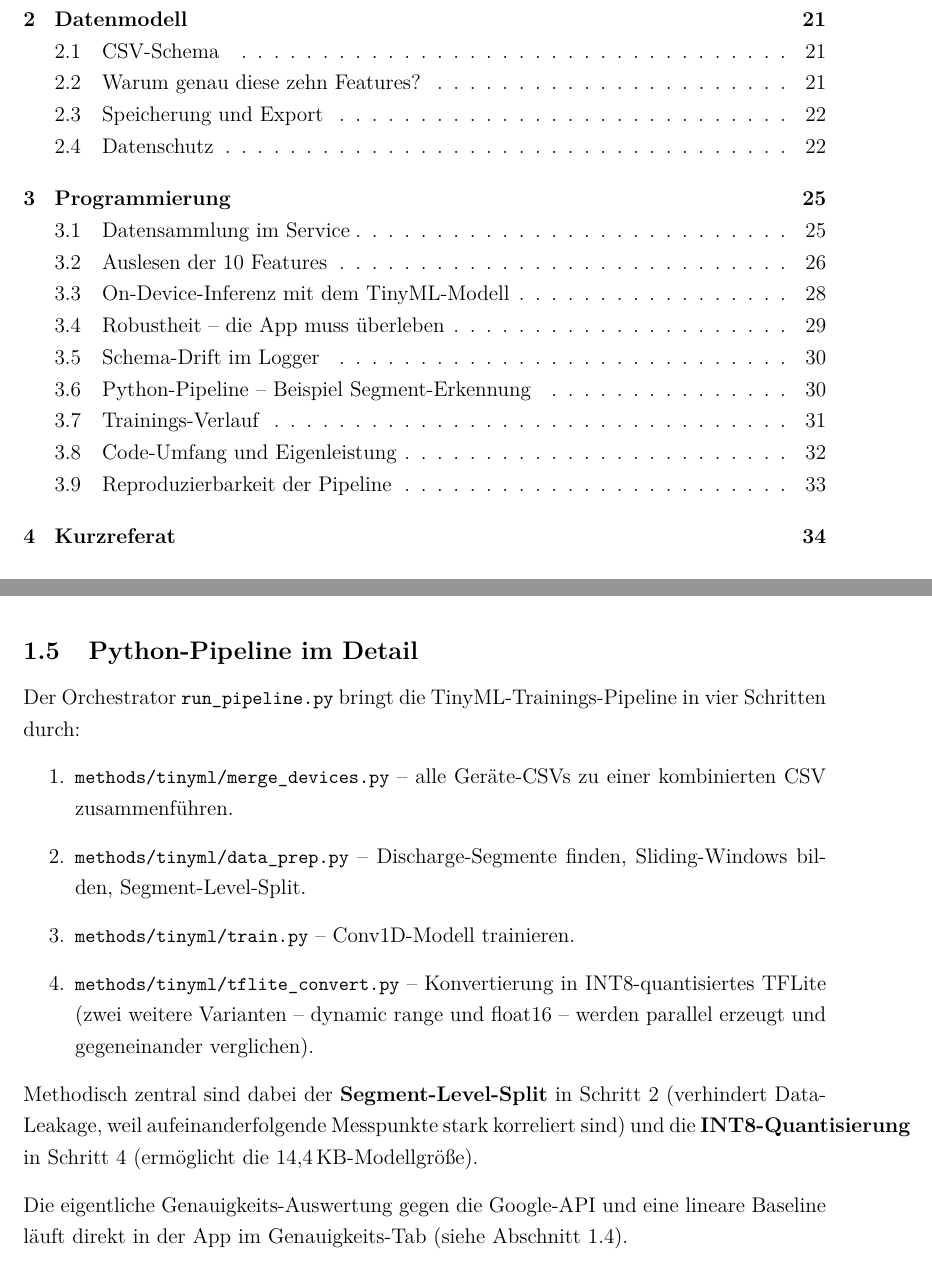
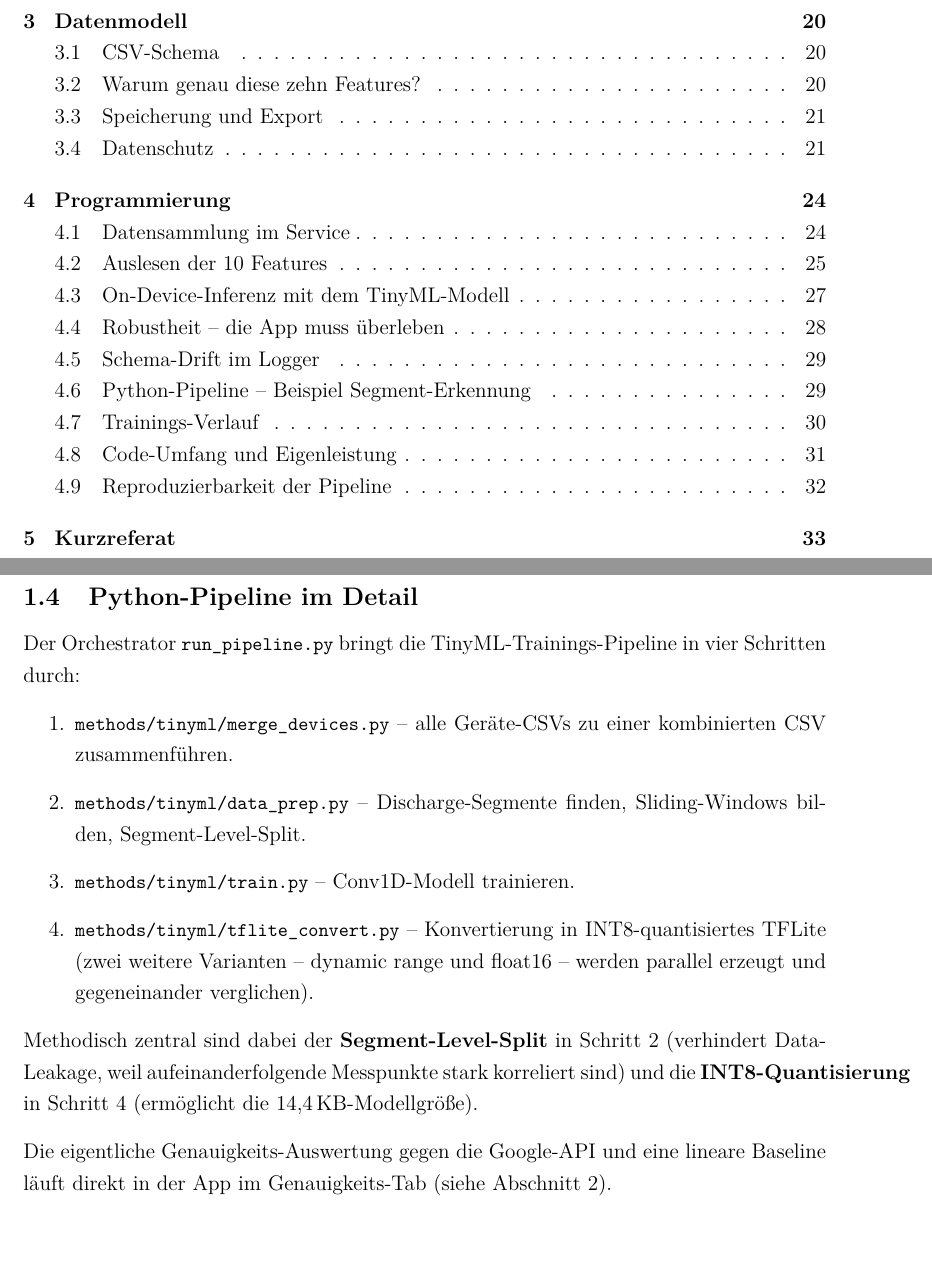
Before and after one commit to Keno-fsdf/HandyUsageRepo, a LaTeX document (portfolio/main.tex): two parts of pages 3 and 26 of 58 before the commit and two parts of pages 3 and 15 of 57 after it, joined at a grey line, cut so that both start at the same text. Compiled offline with pdfLaTeX.

Commit message:
Restructure: pull Bedienungsanleitung out of Architektur as own section
Prof said the 5-chapter agreement is the minimum, more is fine.
The previous 'Architekturmodell' was 16 pages because the
Bedienungsanleitung lived inside it as a subsection, while
'Ausgangssituation' and 'Datenmodell' were only 4 pages each.
That asymmetry was the only real homogeneity issue.

Moved the long subsection 1.5 'Die App in Aktion -
Bedienungsanleitung mit Screenshots' to its own top-level section
2. Reordered subsection 1.4 'Python-Pipeline im Detail' to come
before the move so it stays inside Architekturmodell (where it
belongs - it's an architecture component, not part of the user
manual). The sec:bedienung label moved with the section so both
existing \ref{sec:bedienung} cross-references resolve correctly
without edits.

New page distribution:
  0 Ausgangssituation              4 pages
  1 Architekturmodell              5 pages  (was 16)
  2 Die App in Aktion (NEW)       10 pages
  3 Datenmodell                    4 pages
  4 Programmierung                 9 pages
  5 Kurzreferat                   12 pages
  6 Abschließender Erfahrungsbericht 6 pages

Range 4-12 instead of 4-16. All 5 originally required chapters
are still there (chapters 0, 1, 3, 4, 5, 6), the new chapter 2
is a permitted addition.

Section-header comments (% 2 DATENMODELL etc.) renumbered to
match the new chapter numbers.

Co-Authored-By: Claude <noreply@anthropic.com>

```diff
--- a/portfolio/main.tex
+++ b/portfolio/main.tex
@@ -558,5 +558,32 @@ UI-Bausteine:
 \end{longtable}
 }
 
+\subsection{Python-Pipeline im Detail}
+
+Der Orchestrator \datei{run\_pipeline.py} bringt die
+TinyML-Trainings-Pipeline in vier Schritten durch:
+
+\begin{enumerate}
+\item \datei{methods/tinyml/merge\_devices.py} -- alle Geräte-CSVs
+  zu einer kombinierten CSV zusammenführen.
+\item \datei{methods/tinyml/data\_prep.py} -- Discharge-Segmente
+  finden, Sliding-Windows bilden, Segment-Level-Split.
+\item \datei{methods/tinyml/train.py} -- Conv1D-Modell trainieren.
+\item \datei{methods/tinyml/tflite\_convert.py} -- Konvertierung in
+  INT8-quantisiertes TFLite (zwei weitere Varianten -- dynamic
+  range und float16 -- werden parallel erzeugt und gegeneinander
+  verglichen).
+\end{enumerate}
+
+Methodisch zentral sind dabei der \textbf{Segment-Level-Split} in
+Schritt~2 (verhindert Data-Leakage, weil aufeinanderfolgende
+Messpunkte stark korreliert sind) und die
+\textbf{INT8-Quantisierung} in Schritt~4 (ermöglicht die
+14{,}4\,KB-Modellgröße).
+
+Die eigentliche Genauigkeits-Auswertung gegen die Google-API und
+eine lineare Baseline läuft direkt in der App im Genauigkeits-Tab
+(siehe Abschnitt~\ref{sec:bedienung}).
+
 \newpage
 
@@ -799,37 +829,10 @@ Die folgenden Punkte fassen die zentralen UI-Eigenschaften zusammen:
   Verlässlichkeits-Aussage immer mit dabei.
 \end{itemize}
 
-\subsection{Python-Pipeline im Detail}
-
-Der Orchestrator \datei{run\_pipeline.py} bringt die
-TinyML-Trainings-Pipeline in vier Schritten durch:
-
-\begin{enumerate}
-\item \datei{methods/tinyml/merge\_devices.py} -- alle Geräte-CSVs
-  zu einer kombinierten CSV zusammenführen.
-\item \datei{methods/tinyml/data\_prep.py} -- Discharge-Segmente
-  finden, Sliding-Windows bilden, Segment-Level-Split.
-\item \datei{methods/tinyml/train.py} -- Conv1D-Modell trainieren.
-\item \datei{methods/tinyml/tflite\_convert.py} -- Konvertierung in
-  INT8-quantisiertes TFLite (zwei weitere Varianten -- dynamic
-  range und float16 -- werden parallel erzeugt und gegeneinander
-  verglichen).
-\end{enumerate}
-
-Methodisch zentral sind dabei der \textbf{Segment-Level-Split} in
-Schritt~2 (verhindert Data-Leakage, weil aufeinanderfolgende
-Messpunkte stark korreliert sind) und die
-\textbf{INT8-Quantisierung} in Schritt~4 (ermöglicht die
-14{,}4\,KB-Modellgröße).
-
-Die eigentliche Genauigkeits-Auswertung gegen die Google-API und
-eine lineare Baseline läuft direkt in der App im Genauigkeits-Tab
-(siehe Abschnitt~\ref{sec:bedienung}).
-
 \newpage
 
 % ████████████████████████████████████████████████████████████
-%  2  DATENMODELL
+%  3  DATENMODELL
 % ████████████████████████████████████████████████████████████
 \section{Datenmodell}
 \label{sec:datenmodell}
```
Also changed, not shown: portfolio/main.tex (11 more changed lines).
